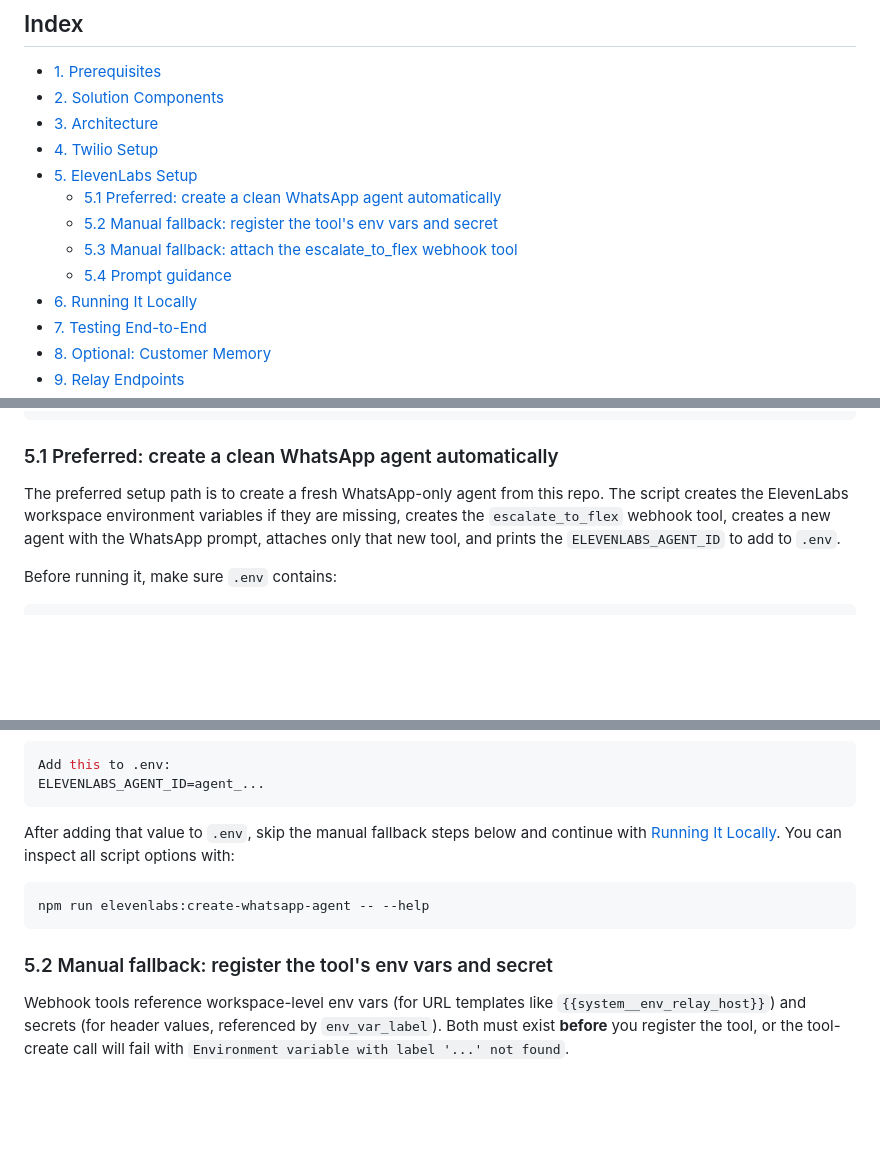
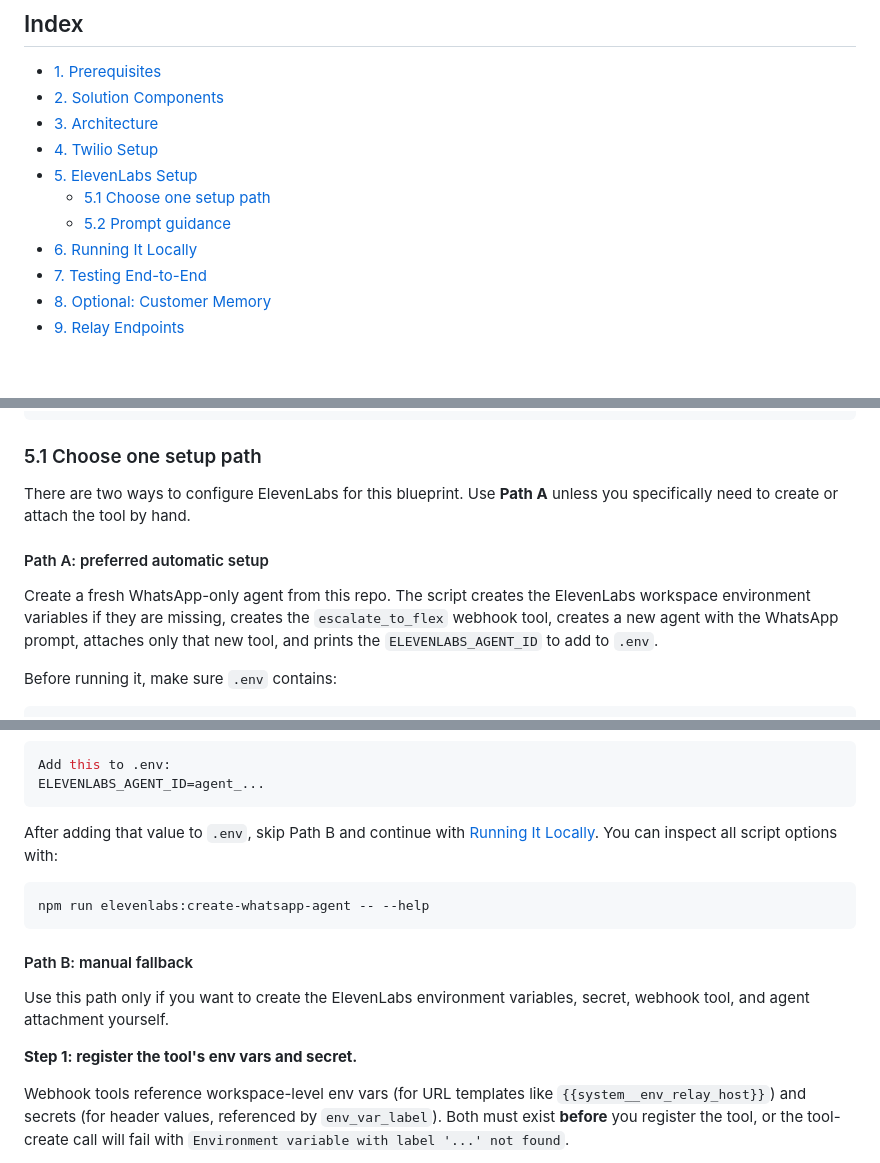
Before and after one commit to rbangueses/twilio-elevenlabs-whatsapp-messaging-flex, a Markdown page: README.md, 3 parts joined by grey strips. Rendered like a GitHub page; blank space fills up the shorter version.

Commit message:
docs: clarify ElevenLabs setup paths

````diff
--- a/README.md
+++ b/README.md
@@ -27,10 +27,8 @@ Paired with the voice blueprint, a single WhatsApp business number can serve bot
 - [3. Architecture](#3-architecture)
 - [4. Twilio Setup](#4-twilio-setup)
 - [5. ElevenLabs Setup](#5-elevenlabs-setup)
-  - [5.1 Preferred: create a clean WhatsApp agent automatically](#51-preferred-create-a-clean-whatsapp-agent-automatically)
-  - [5.2 Manual fallback: register the tool's env vars and secret](#52-manual-fallback-register-the-tools-env-vars-and-secret)
-  - [5.3 Manual fallback: attach the escalate_to_flex webhook tool](#53-manual-fallback-attach-the-escalate_to_flex-webhook-tool)
-  - [5.4 Prompt guidance](#54-prompt-guidance)
+  - [5.1 Choose one setup path](#51-choose-one-setup-path)
+  - [5.2 Prompt guidance](#52-prompt-guidance)
 - [6. Running It Locally](#6-running-it-locally)
 - [7. Testing End-to-End](#7-testing-end-to-end)
 - [8. Optional: Customer Memory](#8-optional-customer-memory)
@@ -191,9 +189,13 @@ The relay passes these four dynamic variables when opening the WebSocket session
 }
 ```
 
-### 5.1 Preferred: create a clean WhatsApp agent automatically
+### 5.1 Choose one setup path
 
-The preferred setup path is to create a fresh WhatsApp-only agent from this repo. The script creates the ElevenLabs workspace environment variables if they are missing, creates the `escalate_to_flex` webhook tool, creates a new agent with the WhatsApp prompt, attaches only that new tool, and prints the `ELEVENLABS_AGENT_ID` to add to `.env`.
+There are two ways to configure ElevenLabs for this blueprint. Use **Path A** unless you specifically need to create or attach the tool by hand.
+
+#### Path A: preferred automatic setup
+
+Create a fresh WhatsApp-only agent from this repo. The script creates the ElevenLabs workspace environment variables if they are missing, creates the `escalate_to_flex` webhook tool, creates a new agent with the WhatsApp prompt, attaches only that new tool, and prints the `ELEVENLABS_AGENT_ID` to add to `.env`.
 
 Before running it, make sure `.env` contains:
 
@@ -222,13 +224,17 @@ Add this to .env:
 ELEVENLABS_AGENT_ID=agent_...
 ```
 
-After adding that value to `.env`, skip the manual fallback steps below and continue with [Running It Locally](#6-running-it-locally). You can inspect all script options with:
+After adding that value to `.env`, skip Path B and continue with [Running It Locally](#6-running-it-locally). You can inspect all script options with:
 
 ```bash
 npm run elevenlabs:create-whatsapp-agent -- --help
 ```
 
-### 5.2 Manual fallback: register the tool's env vars and secret
+#### Path B: manual fallback
+
+Use this path only if you want to create the ElevenLabs environment variables, secret, webhook tool, and agent attachment yourself.
+
+**Step 1: register the tool's env vars and secret.**
 
 Webhook tools reference workspace-level env vars (for URL templates like `{{system__env_relay_host}}`) and secrets (for header values, referenced by `env_var_label`). Both must exist **before** you register the tool, or the tool-create call will fail with `Environment variable with label '...' not found`.
 
````
Also changed, not shown: other parts of README.md (+2 -2 lines).
